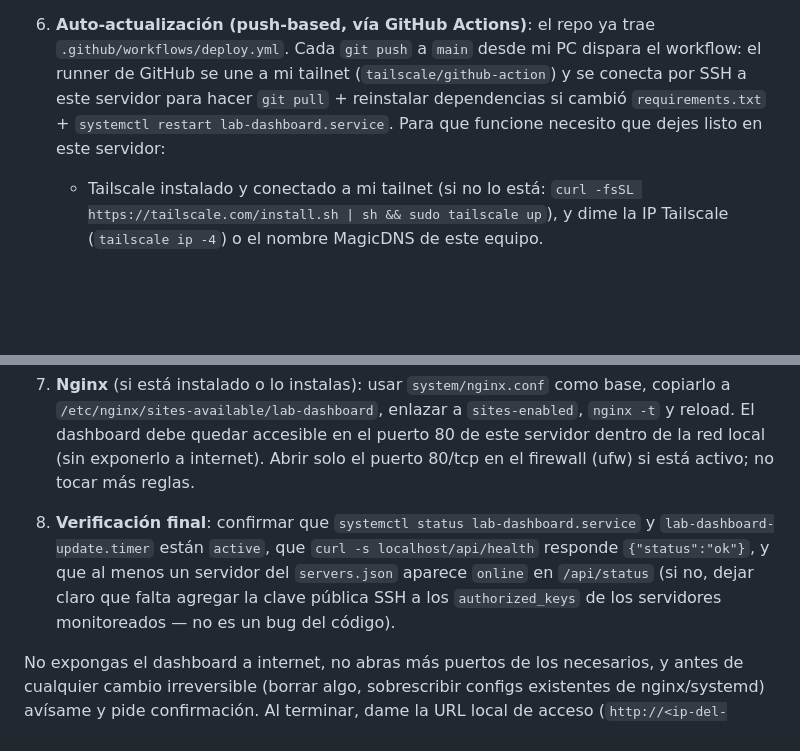
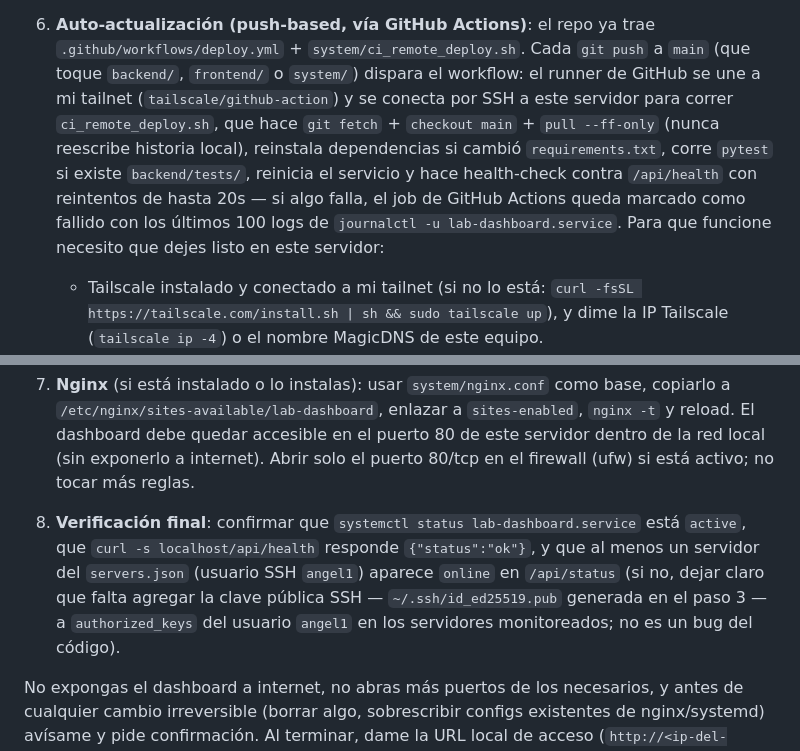
Before and after one commit to AngelDevRD/lab-dashboard, a Markdown page: system/DEPLOY_PROMPT.md, 2 parts joined by grey strips. Drawn GitHub-style; blank space fills up the shorter version.

Commit message:
docs: sync deploy prompt with safe-rollout workflow and angel1 SSH user

```diff
--- a/system/DEPLOY_PROMPT.md
+++ b/system/DEPLOY_PROMPT.md
@@ -34,12 +34,17 @@ Quiero desplegar en este servidor Ubuntu el proyecto "Lab Dashboard", un backend
    solo si falla (`Restart=always`) y arrancar en cada boot (`enable`).
 
 6. **Auto-actualización (push-based, vía GitHub Actions)**: el repo ya trae
-   `.github/workflows/deploy.yml`. Cada `git push` a `main` desde mi PC dispara
+   `.github/workflows/deploy.yml` + `system/ci_remote_deploy.sh`. Cada
+   `git push` a `main` (que toque `backend/`, `frontend/` o `system/`) dispara
    el workflow: el runner de GitHub se une a mi tailnet (`tailscale/github-action`)
-   y se conecta por SSH a este servidor para hacer `git pull` + reinstalar
-   dependencias si cambió `requirements.txt` + `systemctl restart
-   lab-dashboard.service`. Para que funcione necesito que dejes listo en este
-   servidor:
+   y se conecta por SSH a este servidor para correr `ci_remote_deploy.sh`, que
+   hace `git fetch` + `checkout main` + `pull --ff-only` (nunca reescribe
+   historia local), reinstala dependencias si cambió `requirements.txt`, corre
+   `pytest` si existe `backend/tests/`, reinicia el servicio y hace
+   health-check contra `/api/health` con reintentos de hasta 20s — si algo
+   falla, el job de GitHub Actions queda marcado como fallido con los últimos
+   100 logs de `journalctl -u lab-dashboard.service`. Para que funcione
+   necesito que dejes listo en este servidor:
    - Tailscale instalado y conectado a mi tailnet (si no lo está: `curl -fsSL
      https://tailscale.com/install.sh | sh && sudo tailscale up`), y dime la IP
      Tailscale (`tailscale ip -4`) o el nombre MagicDNS de este equipo.
@@ -71,11 +76,12 @@ Quiero desplegar en este servidor Ubuntu el proyecto "Lab Dashboard", un backend
    no tocar más reglas.
 
 8. **Verificación final**: confirmar que `systemctl status lab-dashboard.service`
-   y `lab-dashboard-update.timer` están `active`, que `curl -s localhost/api/health`
-   responde `{"status":"ok"}`, y que al menos un servidor del `servers.json`
-   aparece `online` en `/api/status` (si no, dejar claro que falta agregar la
-   clave pública SSH a los `authorized_keys` de los servidores monitoreados —
-   no es un bug del código).
+   está `active`, que `curl -s localhost/api/health` responde `{"status":"ok"}`,
+   y que al menos un servidor del `servers.json` (usuario SSH `angel1`) aparece
+   `online` en `/api/status` (si no, dejar claro que falta agregar la clave
+   pública SSH — `~/.ssh/id_ed25519.pub` generada en el paso 3 — a
+   `authorized_keys` del usuario `angel1` en los servidores monitoreados; no es
+   un bug del código).
 
 No expongas el dashboard a internet, no abras más puertos de los necesarios, y
 antes de cualquier cambio irreversible (borrar algo, sobrescribir configs
```
